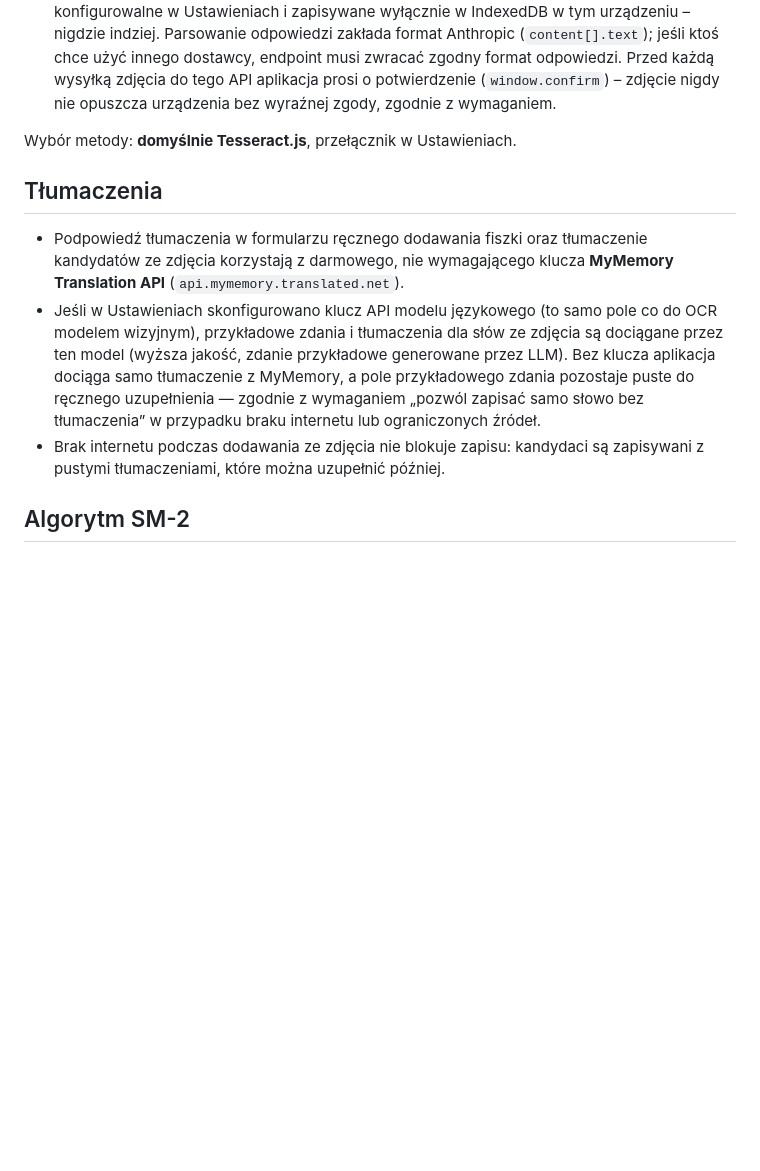
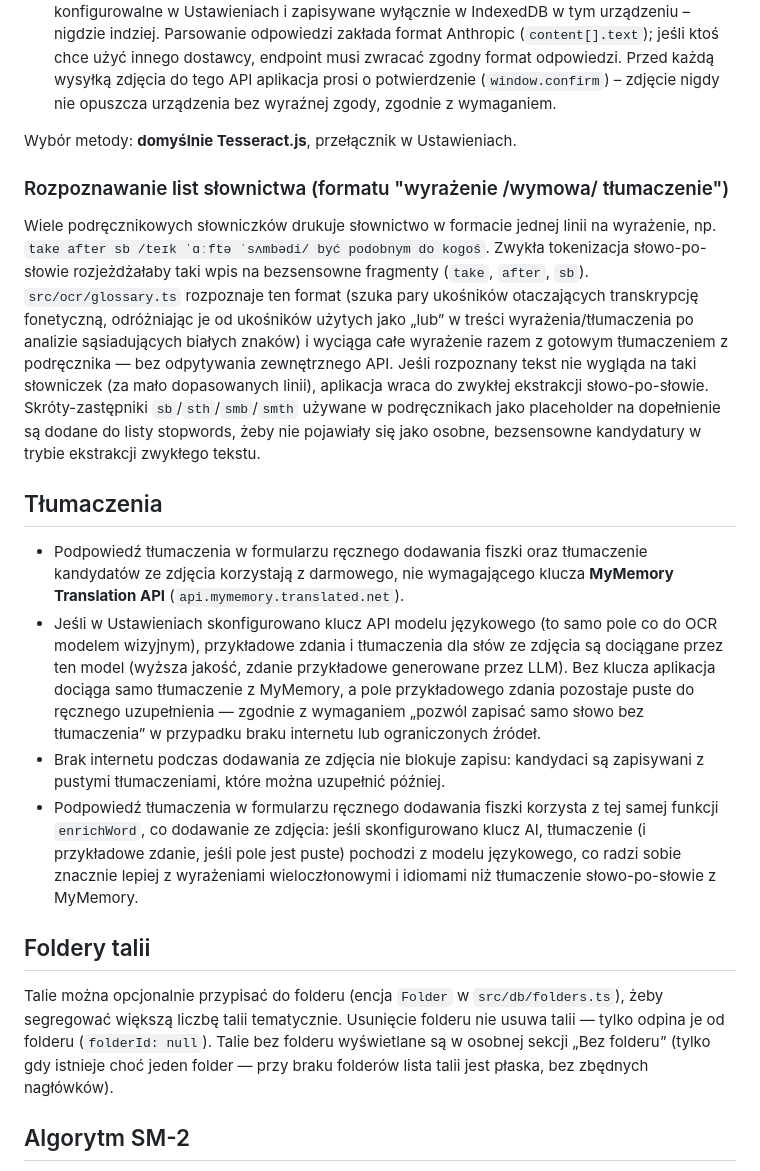
Before and after one commit to s18625/flashcards-app, a Markdown page: ASSUMPTIONS.md, the part around the change. GitHub-like rendering; blank space fills up the shorter version.

Commit message:
docs: aktualizacja README i ASSUMPTIONS po poprawkach OCR/tłumaczeń i folderach
Co-Authored-By: Claude Sonnet 5 <noreply@anthropic.com>
Claude-Session: https://claude.ai/code/session_014pAAUx9YNqw59fLxP3aHfJ

```diff
--- a/ASSUMPTIONS.md
+++ b/ASSUMPTIONS.md
@@ -54,6 +54,23 @@ decyzji technologicznych.
 
 Wybór metody: **domyślnie Tesseract.js**, przełącznik w Ustawieniach.
 
+### Rozpoznawanie list słownictwa (formatu "wyrażenie /wymowa/ tłumaczenie")
+
+Wiele podręcznikowych słowniczków drukuje słownictwo w formacie jednej linii
+na wyrażenie, np. `take after sb /teɪk ˈɑːftə ˈsʌmbədi/ być podobnym do
+kogoś`. Zwykła tokenizacja słowo-po-słowie rozjeżdżałaby taki wpis na
+bezsensowne fragmenty (`take`, `after`, `sb`). `src/ocr/glossary.ts`
+rozpoznaje ten format (szuka pary ukośników otaczających transkrypcję
+fonetyczną, odróżniając je od ukośników użytych jako „lub” w treści
+wyrażenia/tłumaczenia po analizie sąsiadujących białych znaków) i wyciąga
+całe wyrażenie razem z gotowym tłumaczeniem z podręcznika — bez
+odpytywania zewnętrznego API. Jeśli rozpoznany tekst nie wygląda na taki
+słowniczek (za mało dopasowanych linii), aplikacja wraca do zwykłej
+ekstrakcji słowo-po-słowie. Skróty-zastępniki `sb`/`sth`/`smb`/`smth`
+używane w podręcznikach jako placeholder na dopełnienie są dodane do listy
+stopwords, żeby nie pojawiały się jako osobne, bezsensowne kandydatury w
+trybie ekstrakcji zwykłego tekstu.
+
 ## Tłumaczenia
 
 - Podpowiedź tłumaczenia w formularzu ręcznego dodawania fiszki oraz
@@ -69,6 +86,21 @@ Wybór metody: **domyślnie Tesseract.js**, przełącznik w Ustawieniach.
   bez tłumaczenia” w przypadku braku internetu lub ograniczonych źródeł.
 - Brak internetu podczas dodawania ze zdjęcia nie blokuje zapisu: kandydaci
   są zapisywani z pustymi tłumaczeniami, które można uzupełnić później.
+- Podpowiedź tłumaczenia w formularzu ręcznego dodawania fiszki korzysta z
+  tej samej funkcji `enrichWord`, co dodawanie ze zdjęcia: jeśli
+  skonfigurowano klucz AI, tłumaczenie (i przykładowe zdanie, jeśli pole
+  jest puste) pochodzi z modelu językowego, co radzi sobie znacznie lepiej
+  z wyrażeniami wieloczłonowymi i idiomami niż tłumaczenie słowo-po-słowie
+  z MyMemory.
+
+## Foldery talii
+
+Talie można opcjonalnie przypisać do folderu (encja `Folder` w
+`src/db/folders.ts`), żeby segregować większą liczbę talii tematycznie.
+Usunięcie folderu nie usuwa talii — tylko odpina je od folderu
+(`folderId: null`). Talie bez folderu wyświetlane są w osobnej sekcji
+„Bez folderu” (tylko gdy istnieje choć jeden folder — przy braku folderów
+lista talii jest płaska, bez zbędnych nagłówków).
 
 ## Algorytm SM-2
 
```
Also changed, not shown: README.md (+6 -0 lines).
